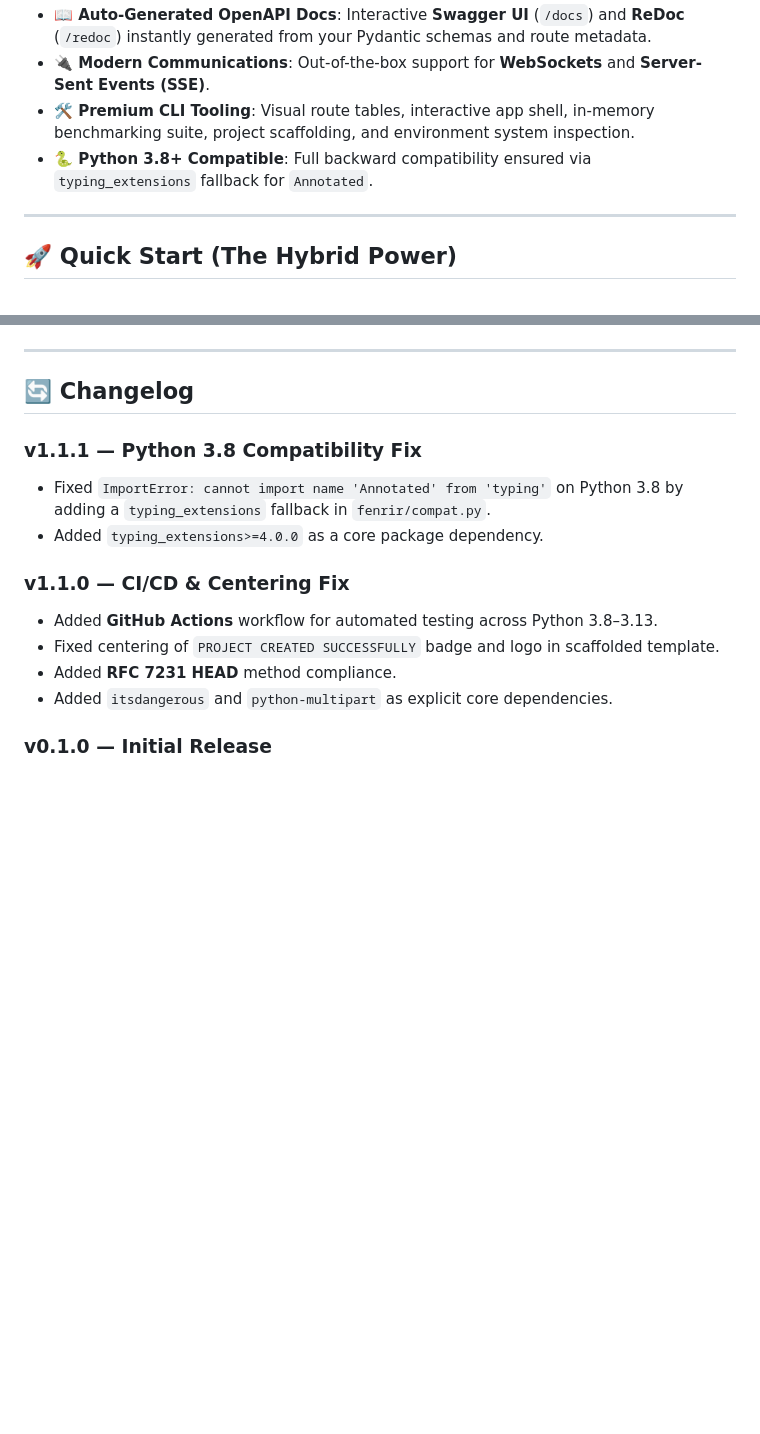
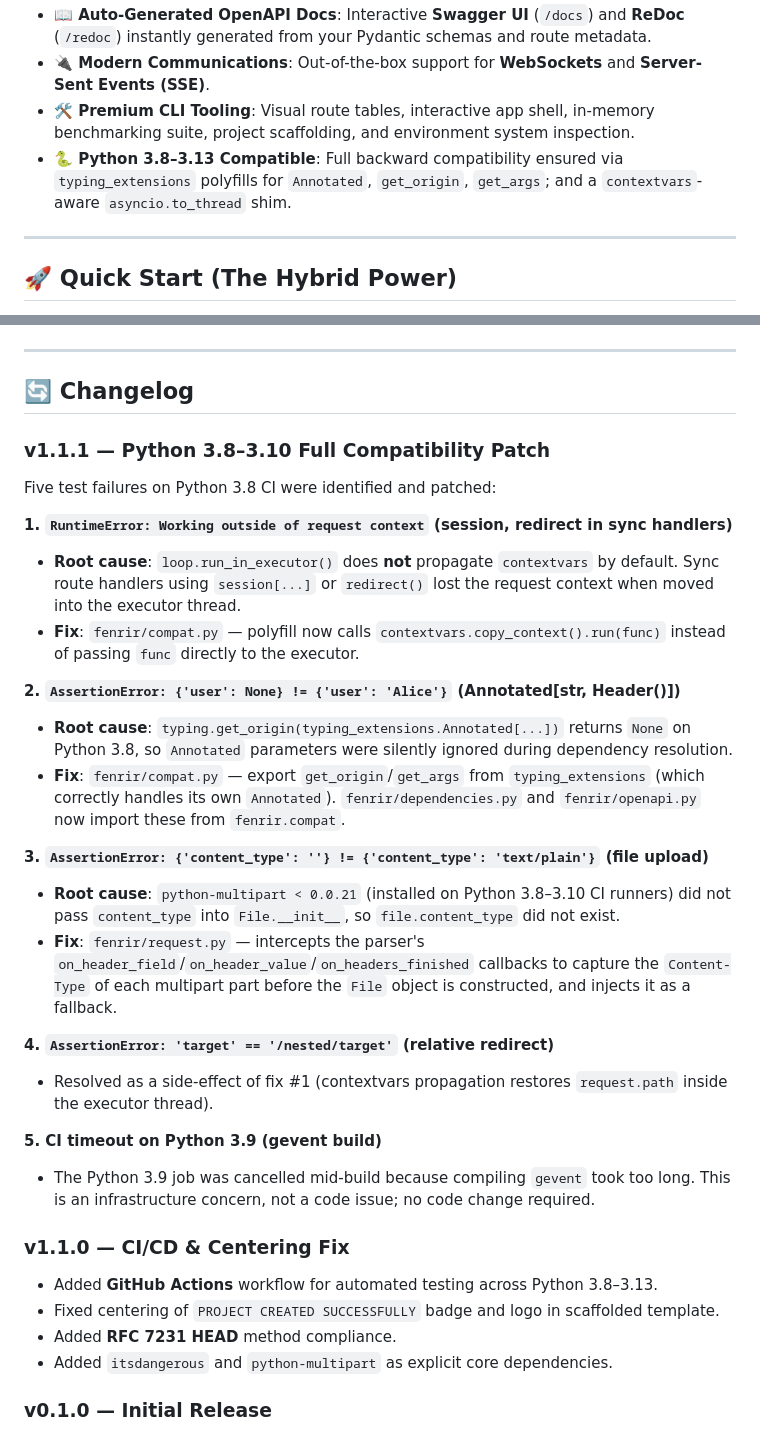
Before and after one commit to IshikawaUta/fenrir, a Markdown page: README.md, 2 parts joined by grey strips. Drawn GitHub-style; blank space fills up the shorter version.

Commit message:
docs: update README for v1.1.2 — document all Python 3.8 compat fixes

```diff
--- a/README.md
+++ b/README.md
@@ -47,7 +47,7 @@ pip install -e .
 *   **📖 Auto-Generated OpenAPI Docs**: Interactive **Swagger UI** (`/docs`) and **ReDoc** (`/redoc`) instantly generated from your Pydantic schemas and route metadata.
 *   **🔌 Modern Communications**: Out-of-the-box support for **WebSockets** and **Server-Sent Events (SSE)**.
 *   **🛠️ Premium CLI Tooling**: Visual route tables, interactive app shell, in-memory benchmarking suite, project scaffolding, and environment system inspection.
-*   **🐍 Python 3.8+ Compatible**: Full backward compatibility ensured via `typing_extensions` fallback for `Annotated`.
+*   **🐍 Python 3.8–3.13 Compatible**: Full backward compatibility ensured via `typing_extensions` polyfills for `Annotated`, `get_origin`, `get_args`; and a `contextvars`-aware `asyncio.to_thread` shim.
 
 ---
 
@@ -180,9 +180,27 @@ PYTHONPATH=. pytest -v
 
 ## 🔄 Changelog
 
-### v1.1.1 — Python 3.8 Compatibility Fix
-- Fixed `ImportError: cannot import name 'Annotated' from 'typing'` on Python 3.8 by adding a `typing_extensions` fallback in `fenrir/compat.py`.
-- Added `typing_extensions>=4.0.0` as a core package dependency.
+### v1.1.1 — Python 3.8–3.10 Full Compatibility Patch
+
+Five test failures on Python 3.8 CI were identified and patched:
+
+**1. `RuntimeError: Working outside of request context` (session, redirect in sync handlers)**
+- **Root cause**: `loop.run_in_executor()` does **not** propagate `contextvars` by default. Sync route handlers using `session[...]` or `redirect()` lost the request context when moved into the executor thread.
+- **Fix**: `fenrir/compat.py` — polyfill now calls `contextvars.copy_context().run(func)` instead of passing `func` directly to the executor.
+
+**2. `AssertionError: {'user': None} != {'user': 'Alice'}` (Annotated[str, Header()])**
+- **Root cause**: `typing.get_origin(typing_extensions.Annotated[...])` returns `None` on Python 3.8, so `Annotated` parameters were silently ignored during dependency resolution.
+- **Fix**: `fenrir/compat.py` — export `get_origin`/`get_args` from `typing_extensions` (which correctly handles its own `Annotated`). `fenrir/dependencies.py` and `fenrir/openapi.py` now import these from `fenrir.compat`.
+
+**3. `AssertionError: {'content_type': ''} != {'content_type': 'text/plain'}` (file upload)**
+- **Root cause**: `python-multipart < 0.0.21` (installed on Python 3.8–3.10 CI runners) did not pass `content_type` into `File.__init__`, so `file.content_type` did not exist.
+- **Fix**: `fenrir/request.py` — intercepts the parser's `on_header_field`/`on_header_value`/`on_headers_finished` callbacks to capture the `Content-Type` of each multipart part before the `File` object is constructed, and injects it as a fallback.
+
+**4. `AssertionError: 'target' == '/nested/target'` (relative redirect)**
+- Resolved as a side-effect of fix #1 (contextvars propagation restores `request.path` inside the executor thread).
+
+**5. CI timeout on Python 3.9 (gevent build)**
+- The Python 3.9 job was cancelled mid-build because compiling `gevent` took too long. This is an infrastructure concern, not a code issue; no code change required.
 
 ### v1.1.0 — CI/CD & Centering Fix
 - Added **GitHub Actions** workflow for automated testing across Python 3.8–3.13.
```
